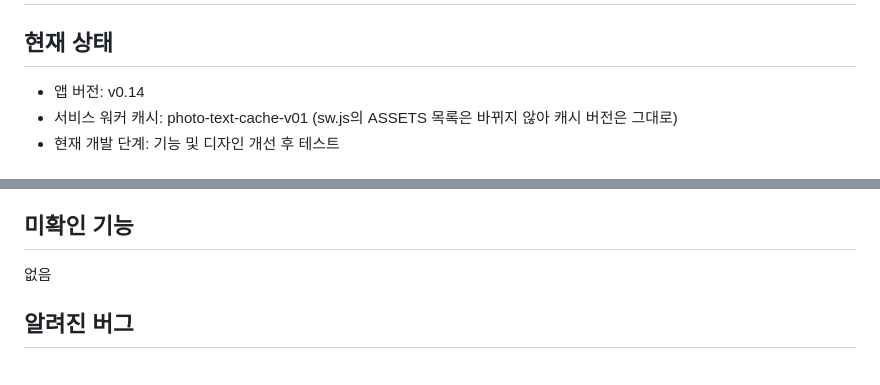
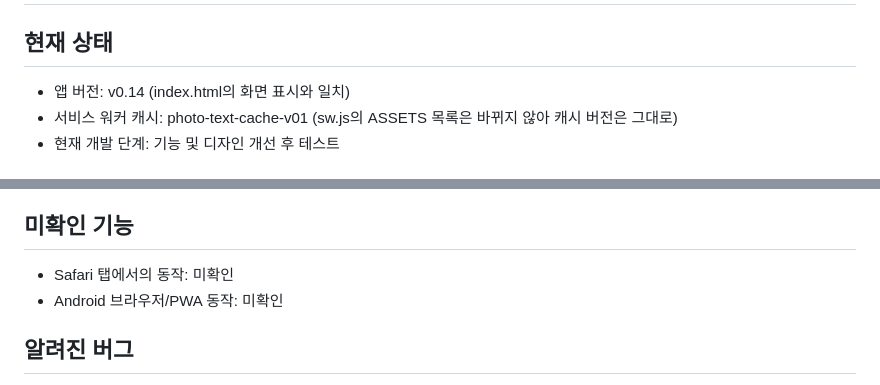
Before and after one commit to unnitti/photo_text_pwa, a Markdown page: PROJECT_STATUS.md, 2 parts joined by grey strips. Drawn GitHub-style.

Commit message:
Clarify version and untested environments

```diff
--- a/PROJECT_STATUS.md
+++ b/PROJECT_STATUS.md
@@ -1,7 +1,7 @@
 # Project Status
 
 ## 현재 상태
-- 앱 버전: v0.14
+- 앱 버전: v0.14 (index.html의 화면 표시와 일치)
 - 서비스 워커 캐시: photo-text-cache-v01 (sw.js의 ASSETS 목록은 바뀌지 않아 캐시 버전은 그대로)
 - 현재 개발 단계: 기능 및 디자인 개선 후 테스트
 
@@ -39,7 +39,8 @@
 - 서비스 워커를 cache first 방식에서 stale-while-revalidate 방식으로 변경
 
 ## 미확인 기능
-없음
+- Safari 탭에서의 동작: 미확인
+- Android 브라우저/PWA 동작: 미확인
 
 ## 알려진 버그
 - `INLINE_PREVIEW=true`(같은 화면 방식): iPhone에서 저장 후 화면이 이미지 미리보기 또는 파일 정보 화면으로 때마다 달라지고, 다운로드 폴더에 파일이 생기며, 뒤로 가면 사진이 사라질 수 있음. 사용하지 않음
```
